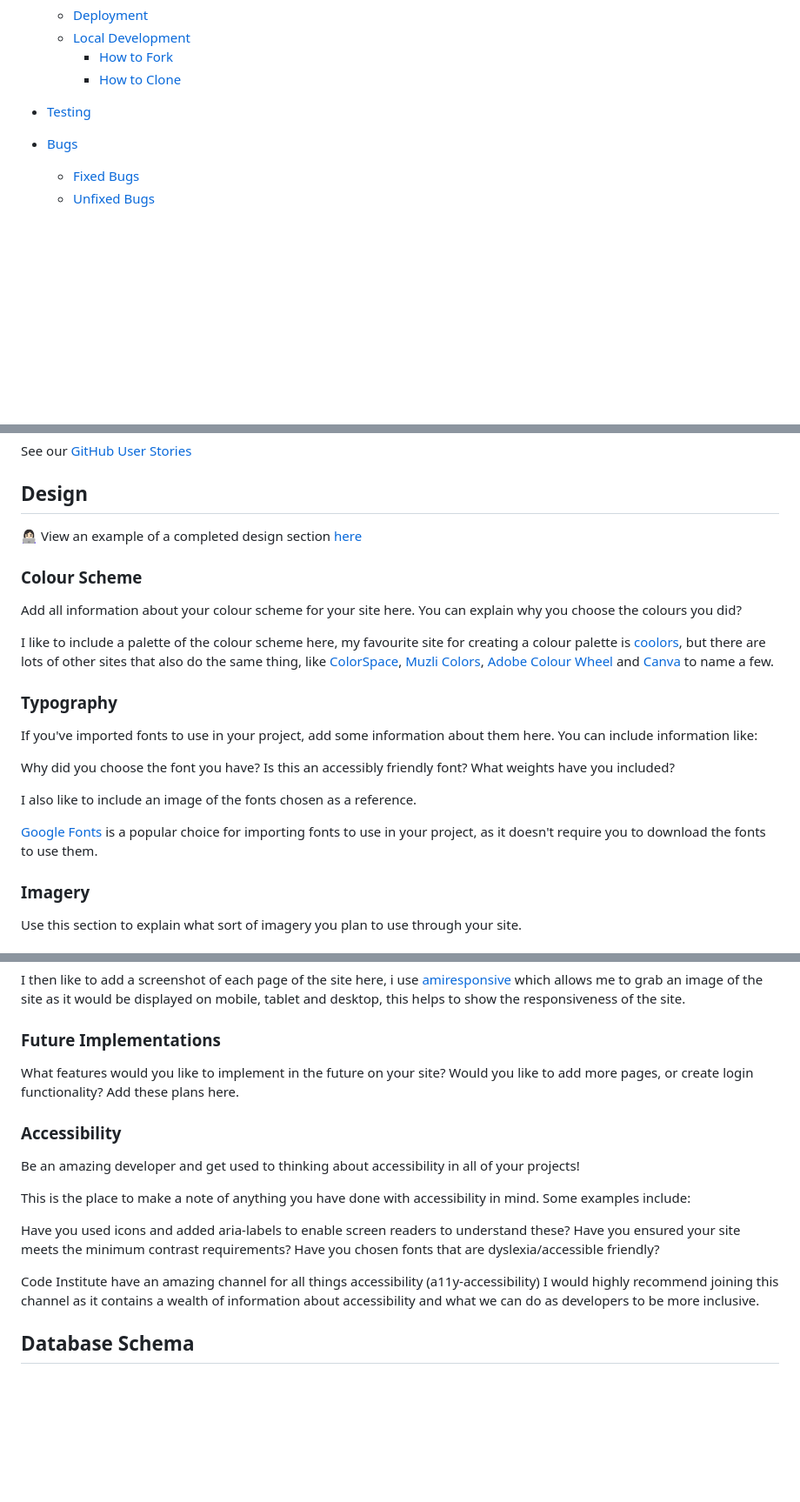
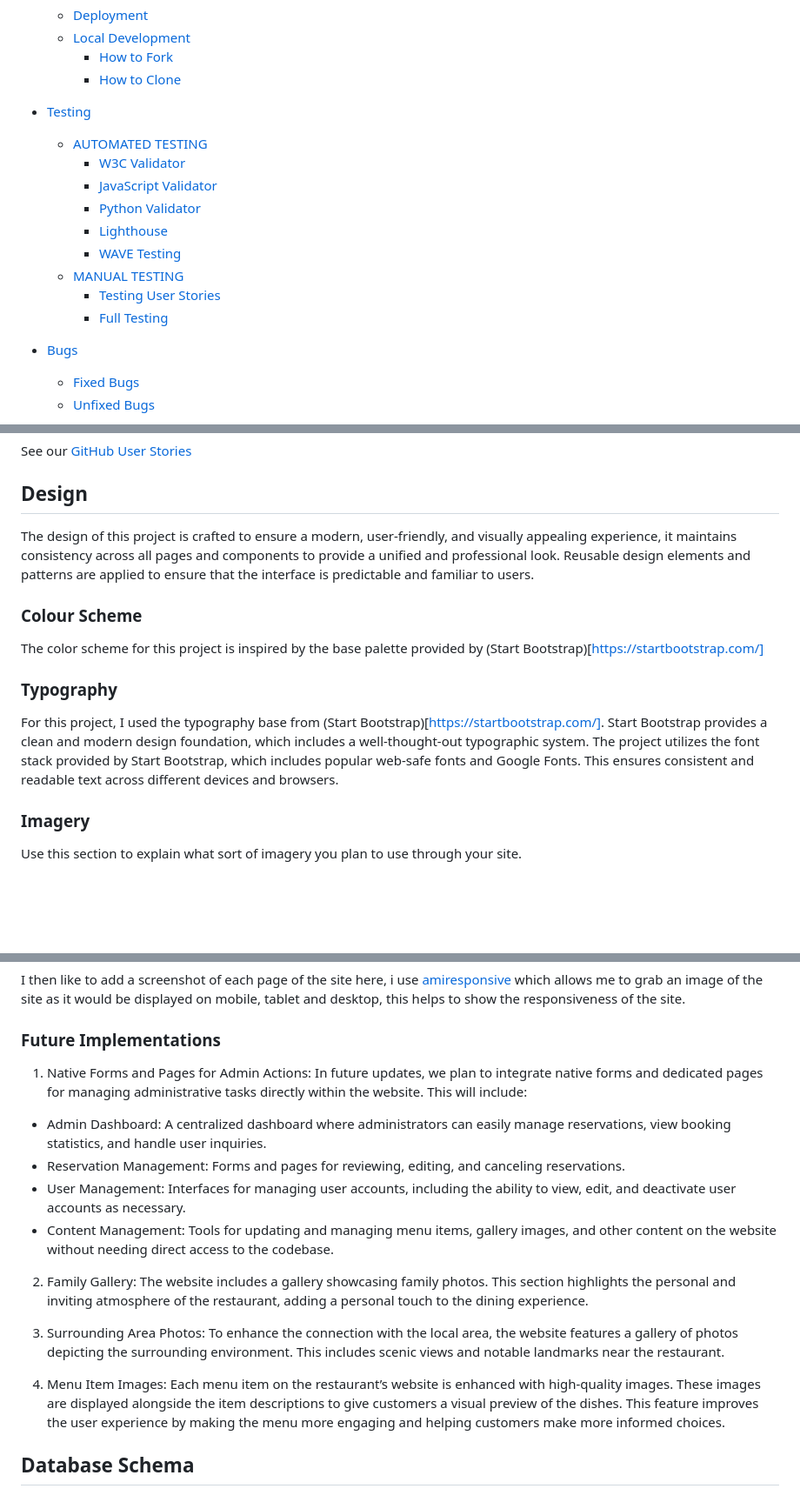
Before and after one commit to DesislavaNaydenova/PP4_OurFamilyRestaurant, a Markdown page: README.md, 3 parts joined by grey strips. Shown: that part at 87% size. GitHub-like rendering; blank space fills up the shorter version.

```diff
--- a/README.md
+++ b/README.md
@@ -73,6 +72,15 @@ If you want to add optional [shields.io](https://shields.io) badges to your READ
     * [How to Clone](#how-to-clone)
 
 * [Testing](#testing)
+  * [AUTOMATED TESTING](#automated-testing)
+    * [W3C Validator](#w3c-validator)
+    * [JavaScript Validator](#javascript-validator)
+    * [Python Validator](#python-validator)
+    * [Lighthouse](#lighthouse)
+    * [WAVE Testing](#wave-testing)
+  * [MANUAL TESTING](#manual-testing)
+    * [Testing User Stories](#testing-user-stories)
+    * [Full Testing](#full-testing)
 
 * [Bugs](#bugs)
   * [Fixed Bugs](#fixed-bugs)
@@ -103,25 +111,16 @@ See our [GitHub User Stories](https://github.com/users/DesislavaNaydenova/projec
 
 ## Design
 
-👩🏻‍💻 View an example of a completed design section [here](https://github.com/kera-cudmore/earth-day-hackathon-2022#Design)
+The design of this project is crafted to ensure a modern, user-friendly, and visually appealing experience, it maintains consistency across all pages and components to provide a unified and professional look. Reusable design elements and patterns are applied to ensure that the interface is predictable and familiar to users.
 
 ### Colour Scheme
 
-Add all information about your colour scheme for your site here. You can explain why you choose the colours you did?
-
-I like to include a palette of the colour scheme here, my favourite site for creating a colour palette is [coolors](https://coolors.co/), but there are lots of other sites that also do the same thing, like [ColorSpace](https://mycolor.space/?hex=%23F5F5F5&sub=1), [Muzli Colors](https://colors.muz.li/), [Adobe Colour Wheel](https://color.adobe.com/create/color-wheel) and [Canva](https://www.canva.com/colors/color-palette-generator/) to name a few.
+The color scheme for this project is inspired by the base palette provided by (Start Bootstrap)[https://startbootstrap.com/]
 
 ### Typography
 
-If you've imported fonts to use in your project, add some information about them here. You can include information like:
-
-Why did you choose the font you have?
-Is this an accessibly friendly font?
-What weights have you included?
-
-I also like to include an image of the fonts chosen as a reference.
-
-[Google Fonts](https://fonts.google.com/) is a popular choice for importing fonts to use in your project, as it doesn't require you to download the fonts to use them.
+For this project, I used the typography base from (Start Bootstrap)[https://startbootstrap.com/]. Start Bootstrap provides a clean and modern design foundation, which includes a well-thought-out typographic system.
+The project utilizes the font stack provided by Start Bootstrap, which includes popular web-safe fonts and Google Fonts. This ensures consistent and readable text across different devices and browsers.
 
 ### Imagery
 
@@ -151,19 +150,17 @@ I then like to add a screenshot of each page of the site here, i use [amirespons
 
 ### Future Implementations
 
-What features would you like to implement in the future on your site? Would you like to add more pages, or create login functionality? Add these plans here.
+1. Native Forms and Pages for Admin Actions: In future updates, we plan to integrate native forms and dedicated pages for managing administrative tasks directly within the website. This will include:
+- Admin Dashboard: A centralized dashboard where administrators can easily manage reservations, view booking statistics, and handle user inquiries.
+- Reservation Management: Forms and pages for reviewing, editing, and canceling reservations.
+- User Management: Interfaces for managing user accounts, including the ability to view, edit, and deactivate user accounts as necessary.
+- Content Management: Tools for updating and managing menu items, gallery images, and other content on the website without needing direct access to the codebase.
 
-### Accessibility
+2. Family Gallery: The website includes a gallery showcasing family photos. This section highlights the personal and inviting atmosphere of the restaurant, adding a personal touch to the dining experience.
 
-Be an amazing developer and get used to thinking about accessibility in all of your projects!
+3. Surrounding Area Photos: To enhance the connection with the local area, the website features a gallery of photos depicting the surrounding environment. This includes scenic views and notable landmarks near the restaurant.
 
-This is the place to make a note of anything you have done with accessibility in mind. Some examples include:
-
-Have you used icons and added aria-labels to enable screen readers to understand these?
-Have you ensured your site meets the minimum contrast requirements?
-Have you chosen fonts that are dyslexia/accessible friendly?
-
-Code Institute have an amazing channel for all things accessibility (a11y-accessibility) I would highly recommend joining this channel as it contains a wealth of information about accessibility and what we can do as developers to be more inclusive.
+4. Menu Item Images: Each menu item on the restaurant’s website is enhanced with high-quality images. These images are displayed alongside the item descriptions to give customers a visual preview of the dishes. This feature improves the user experience by making the menu more engaging and helping customers make more informed choices.
 
 ## Database Schema
 
```
Also changed, not shown: other parts of README.md (+63 -28 lines).
